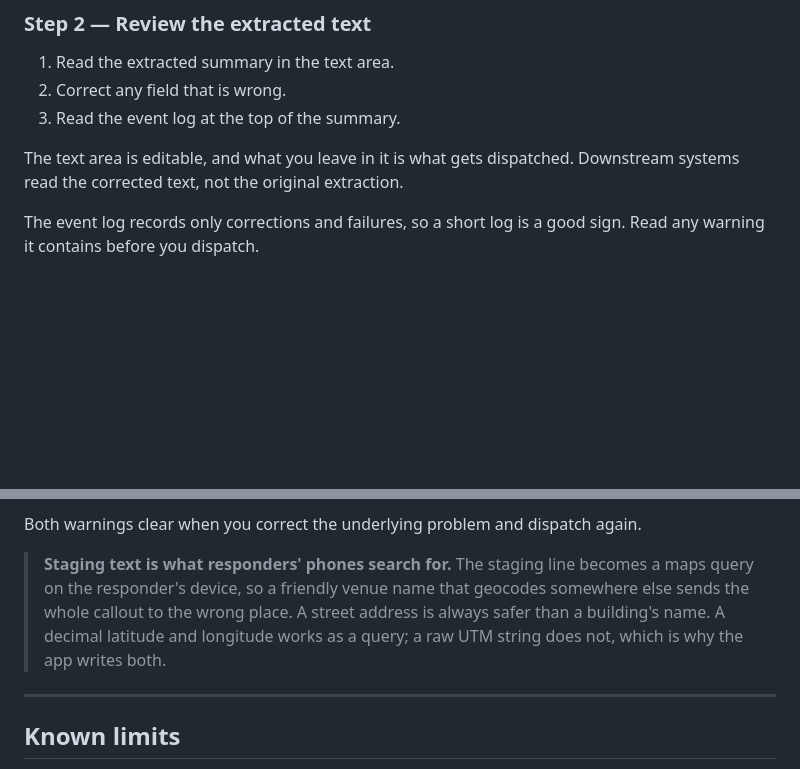
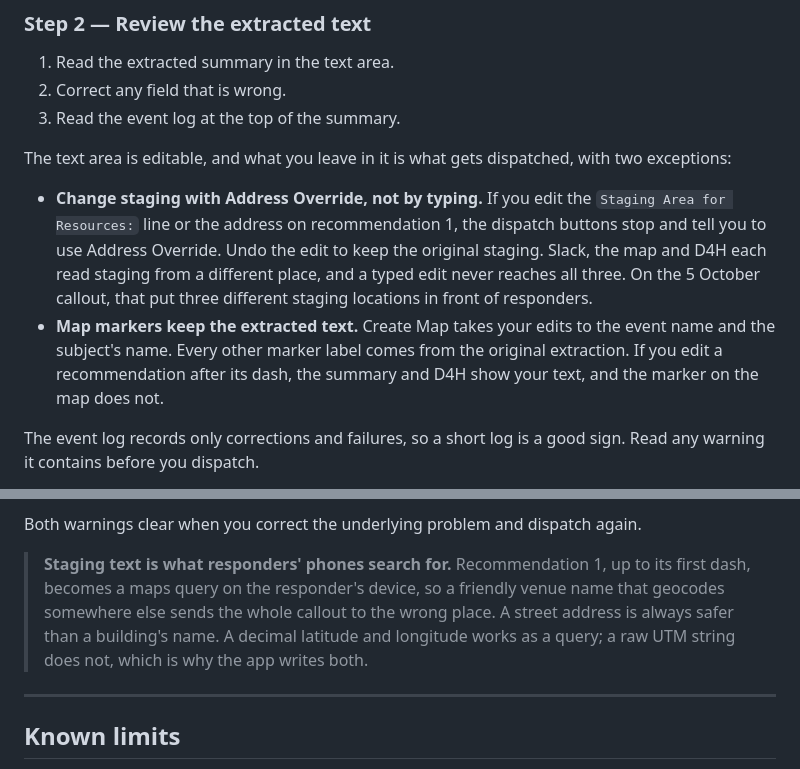
Before and after one commit to SCCSSAR/SAR_dispatch_flow, a Markdown page: docs/DISPATCHING.md, 2 parts joined by grey strips. Drawn GitHub-style; blank space fills up the shorter version.

Commit message:
docs: dispatcher guide covers the staging guard and frozen map labels
Step 2 told dispatchers that what they leave in the text area is what
gets dispatched. Since ops#873 (PR #88) that is false for staging: a
typed edit to the Staging line or to recommendation 1 now blocks the
dispatch buttons, and the dispatcher must use Address Override.

It was also already false for the map. Create Map takes only the event
name and the subject's name from the text area; every other marker
label comes from OCR-time map_data. Found in personal-dev regression
testing 2026-11-03: editing recommendation 1 after its dash did not
block (correct, it is outside the maps query) and the summary then
disagreed with the CalTopo marker label.

Also corrects the staging callout, which named the Staging line as the
responders' maps query. It is recommendation 1 up to its first dash.

Co-Authored-By: Claude Opus 5.5 <noreply@anthropic.com>

```diff
--- a/docs/DISPATCHING.md
+++ b/docs/DISPATCHING.md
@@ -43,8 +43,19 @@ because the service starts from cold.
 2. Correct any field that is wrong.
 3. Read the event log at the top of the summary.
 
-The text area is editable, and what you leave in it is what gets dispatched. Downstream
-systems read the corrected text, not the original extraction.
+The text area is editable, and what you leave in it is what gets dispatched, with two
+exceptions:
+
+- **Change staging with Address Override, not by typing.** If you edit the
+  `Staging Area for Resources:` line or the address on recommendation 1, the dispatch
+  buttons stop and tell you to use Address Override. Undo the edit to keep the original
+  staging. Slack, the map and D4H each read staging from a different place, and a typed
+  edit never reaches all three. On the 5 October callout, that put three different
+  staging locations in front of responders.
+- **Map markers keep the extracted text.** Create Map takes your edits to the event name
+  and the subject's name. Every other marker label comes from the original extraction.
+  If you edit a recommendation after its dash, the summary and D4H show your text, and
+  the marker on the map does not.
 
 The event log records only corrections and failures, so a short log is a good sign. Read
 any warning it contains before you dispatch.
@@ -137,11 +148,11 @@ Two warnings can appear on the responder-facing staging message:
 
 Both warnings clear when you correct the underlying problem and dispatch again.
 
-> **Staging text is what responders' phones search for.** The staging line becomes a maps
-> query on the responder's device, so a friendly venue name that geocodes somewhere else
-> sends the whole callout to the wrong place. A street address is always safer than a
-> building's name. A decimal latitude and longitude works as a query; a raw UTM string does
-> not, which is why the app writes both.
+> **Staging text is what responders' phones search for.** Recommendation 1, up to its first
+> dash, becomes a maps query on the responder's device, so a friendly venue name that
+> geocodes somewhere else sends the whole callout to the wrong place. A street address is
+> always safer than a building's name. A decimal latitude and longitude works as a query; a
+> raw UTM string does not, which is why the app writes both.
 
 ---
 
```
